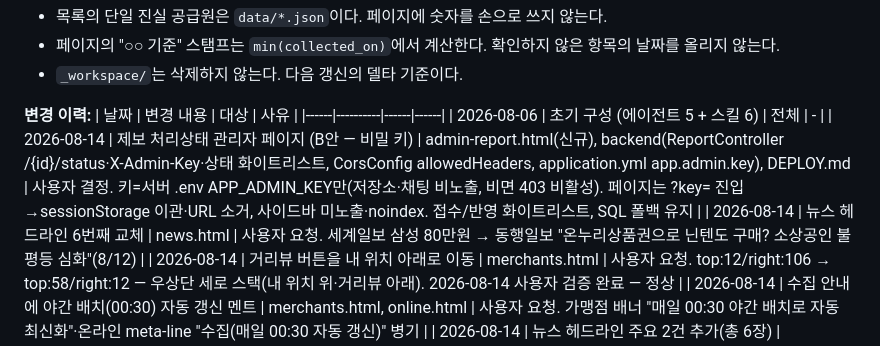
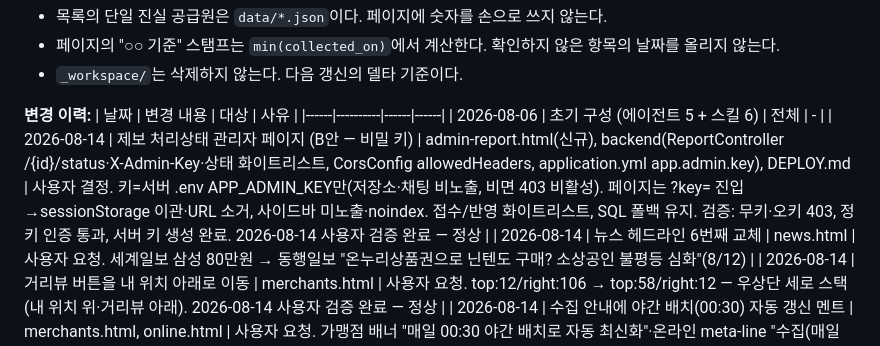
Before and after one commit to canduk910/digital_onnuri, a Markdown page: CLAUDE.md, the part around the change. Drawn GitHub-style.

Commit message:
문서: 제보 관리자 페이지 사용자 검증 완료 기록
Co-Authored-By: Claude Fable 5 <noreply@anthropic.com>
Claude-Session: https://claude.ai/code/session_01VAUpjGzU1Tf6Lm3Dvuf7EF

```diff
--- a/CLAUDE.md
+++ b/CLAUDE.md
@@ -17,7 +17,7 @@
 | 날짜 | 변경 내용 | 대상 | 사유 |
 |------|----------|------|------|
 | 2026-08-06 | 초기 구성 (에이전트 5 + 스킬 6) | 전체 | - |
-| 2026-08-14 | 제보 처리상태 관리자 페이지 (B안 — 비밀 키) | admin-report.html(신규), backend(ReportController /{id}/status·X-Admin-Key·상태 화이트리스트, CorsConfig allowedHeaders, application.yml app.admin.key), DEPLOY.md | 사용자 결정. 키=서버 .env APP_ADMIN_KEY만(저장소·채팅 비노출, 비면 403 비활성). 페이지는 ?key= 진입→sessionStorage 이관·URL 소거, 사이드바 미노출·noindex. 접수/반영 화이트리스트, SQL 폴백 유지 |
+| 2026-08-14 | 제보 처리상태 관리자 페이지 (B안 — 비밀 키) | admin-report.html(신규), backend(ReportController /{id}/status·X-Admin-Key·상태 화이트리스트, CorsConfig allowedHeaders, application.yml app.admin.key), DEPLOY.md | 사용자 결정. 키=서버 .env APP_ADMIN_KEY만(저장소·채팅 비노출, 비면 403 비활성). 페이지는 ?key= 진입→sessionStorage 이관·URL 소거, 사이드바 미노출·noindex. 접수/반영 화이트리스트, SQL 폴백 유지. 검증: 무키·오키 403, 정키 인증 통과, 서버 키 생성 완료. 2026-08-14 사용자 검증 완료 — 정상 |
 | 2026-08-14 | 뉴스 헤드라인 6번째 교체 | news.html | 사용자 요청. 세계일보 삼성 80만원 → 동행일보 "온누리상품권으로 닌텐도 구매? 소상공인 불평등 심화"(8/12) |
 | 2026-08-14 | 거리뷰 버튼을 내 위치 아래로 이동 | merchants.html | 사용자 요청. top:12/right:106 → top:58/right:12 — 우상단 세로 스택(내 위치 위·거리뷰 아래). 2026-08-14 사용자 검증 완료 — 정상 |
 | 2026-08-14 | 수집 안내에 야간 배치(00:30) 자동 갱신 멘트 | merchants.html, online.html | 사용자 요청. 가맹점 배너 "매일 00:30 야간 배치로 자동 최신화"·온라인 meta-line "수집(매일 00:30 자동 갱신)" 병기 |
```
